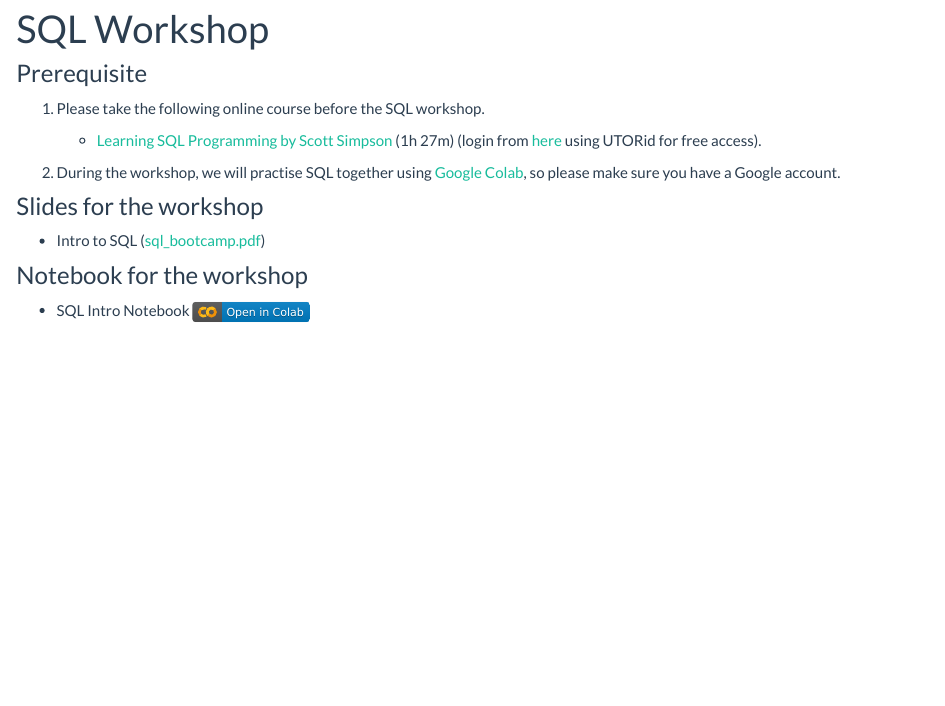
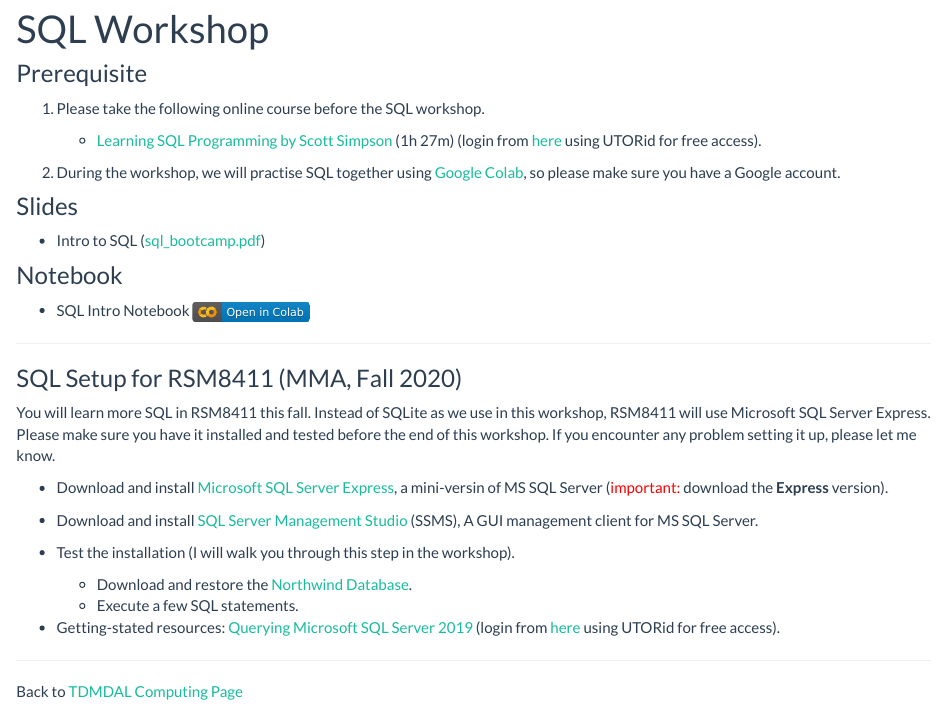
Before and after one commit to tdmdal/mma-sql, an R Markdown document (index.Rmd): the page in a window 1100 px wide, from 90 px down. Rendered offline with R 4.5, knitr and Pandoc, with nearby package versions.

Commit message:
added MS SQL info

```diff
--- a/index.Rmd
+++ b/index.Rmd
@@ -16,10 +16,30 @@
 
 2. During the workshop, we will practise SQL together using [Google Colab](https://colab.research.google.com/){target="_blank"}, so please make sure you have a Google account.
 
-### Slides for the workshop
+### Slides
 
 * Intro to SQL ([sql_bootcamp.pdf](sql_bootcamp.pdf))
 
-### Notebook for the workshop
+### Notebook
 
 * SQL Intro Notebook [![](colab-badge.svg)](https://colab.research.google.com/github/tdmdal/mma-sql/blob/master/docs/SQL_Intro_Sqlite.ipynb)
+
+---
+
+### SQL Setup for RSM8411 (MMA, Fall 2020)
+
+You will learn more SQL in RSM8411 this fall. Instead of SQLite as we use in this workshop, RSM8411 will use Microsoft SQL Server Express. Please make sure you have it installed and tested before the end of this workshop. If you encounter any problem setting it up, please let me know.
+
+* Download and install [Microsoft SQL Server Express](https://www.microsoft.com/en-us/sql-server/sql-server-downloads){target="_blank"}, a mini-versin of MS SQL Server (<span style="color: red;">important:</span> download the **Express** version).
+
+* Download and install [SQL Server Management Studio](https://docs.microsoft.com/en-us/sql/ssms/download-sql-server-management-studio-ssms){target="_blank"} (SSMS), A GUI management client for MS SQL Server.
+
+* Test the installation (I will walk you through this step in the workshop).
+    * Download and restore the [Northwind Database](northwind.bak).
+    * Execute a few SQL statements.
+
+* Getting-stated resources: [Querying Microsoft SQL Server 2019](https://www.linkedin.com/learning/querying-microsoft-sql-server-2019){target="_blank"} (login from [here](https://onesearch.library.utoronto.ca/linkit/lyndacom-online-courses){target="_blank"} using UTORid for free access).
+
+---
+
+Back to [TDMDAL Computing Page](https://tdmdal.github.io/)
```
Also changed, not shown: 3 other files.
